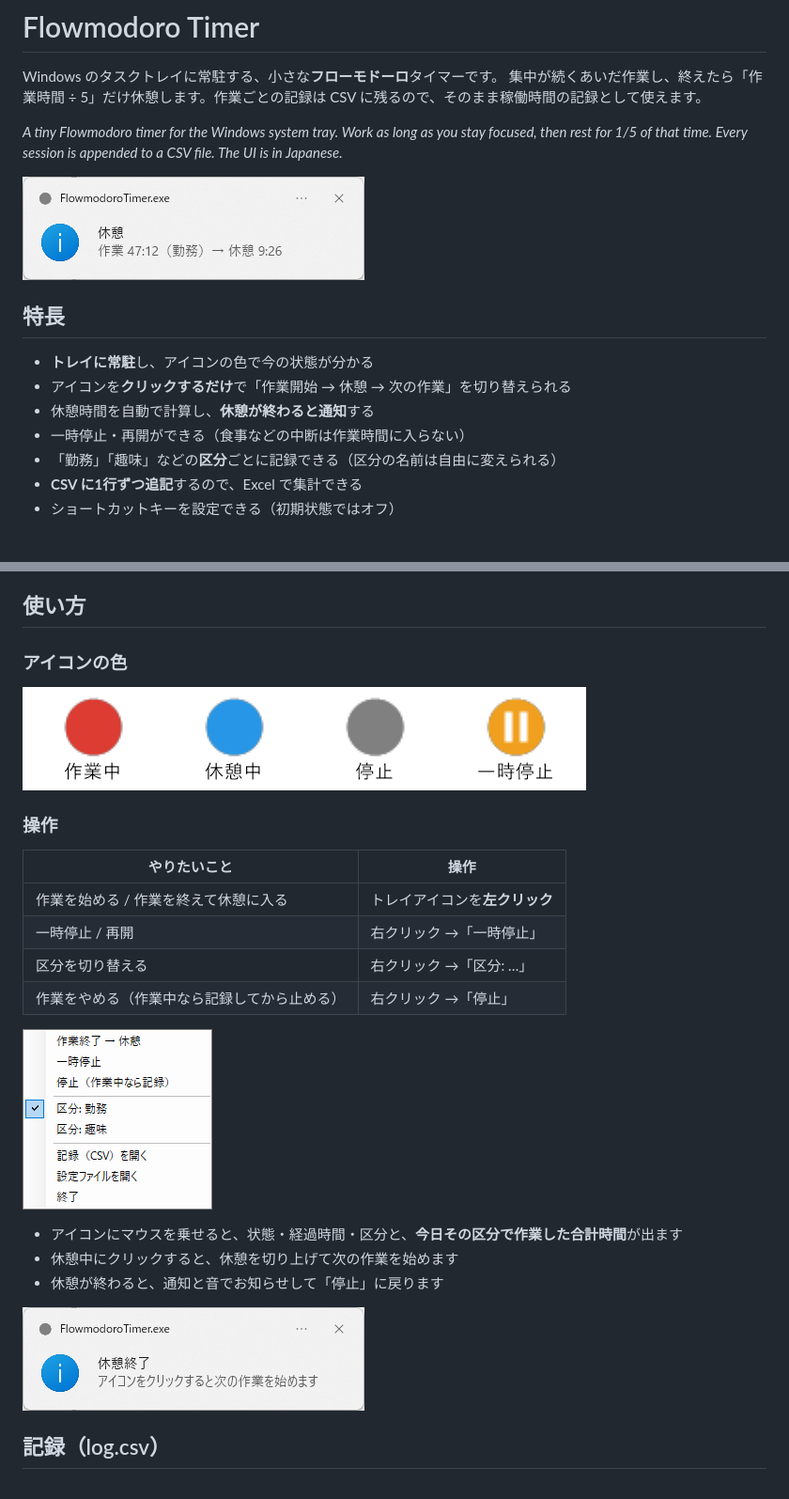
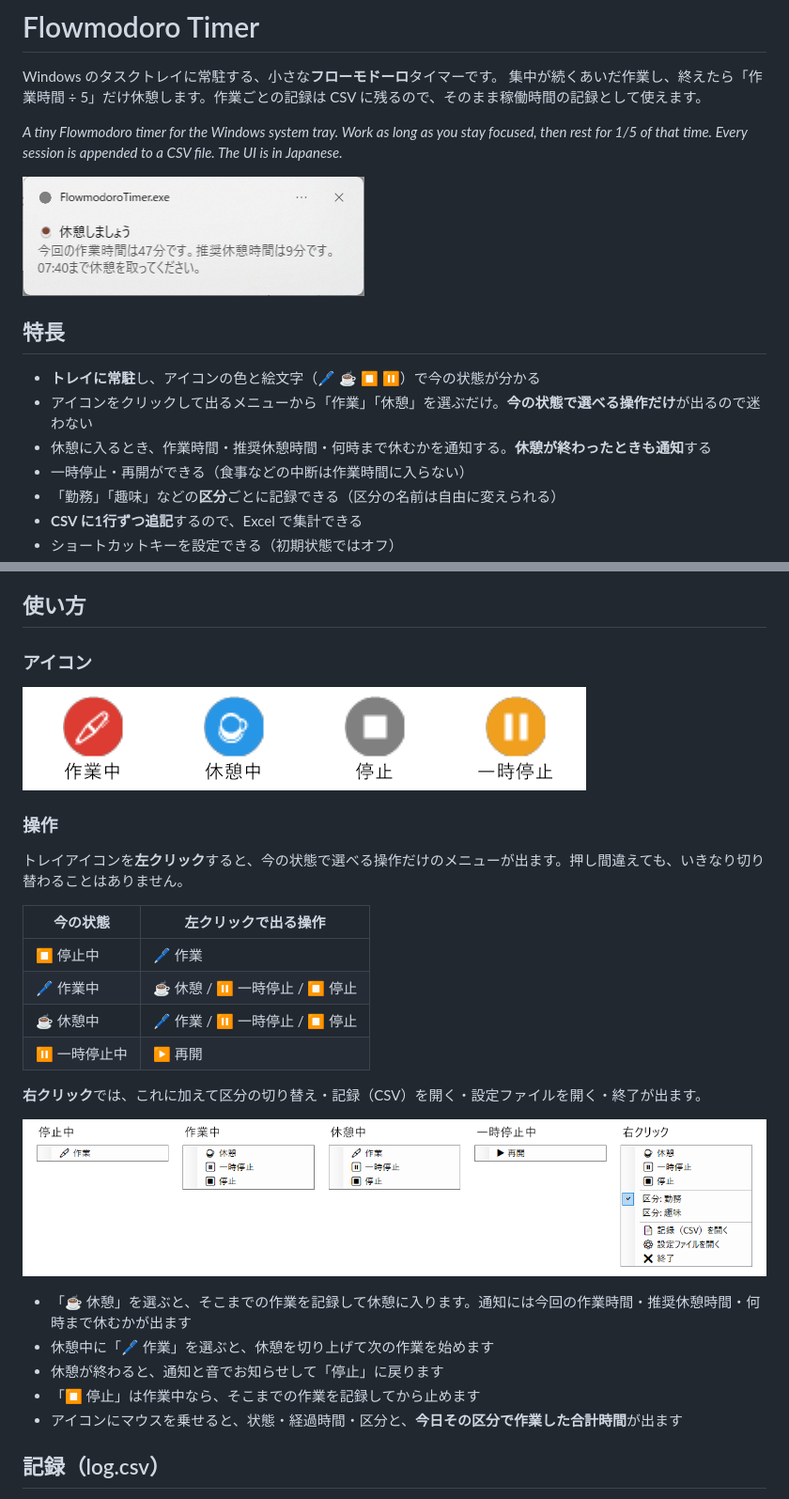
Before and after one commit to synchro4351/FlowmodoroTimer, a Markdown page: README.md, 2 parts joined by grey strips. Shown at 94% size. GitHub-like rendering; pictures changed too: docs/images/icons.png, docs/images/menu.png (deleted), docs/images/menus.png (added); blank space fills up the shorter version.

```diff
--- a/README.md
+++ b/README.md
@@ -9,9 +9,9 @@ Windows のタスクトレイに常駐する、小さな**フローモドーロ*
 
 ## 特長
 
-- **トレイに常駐**し、アイコンの色で今の状態が分かる
-- アイコンを**クリックするだけ**で「作業開始 → 休憩 → 次の作業」を切り替えられる
-- 休憩時間を自動で計算し、**休憩が終わると通知**する
+- **トレイに常駐**し、アイコンの色と絵文字（🖊️ ☕ ⏹️ ⏸️）で今の状態が分かる
+- アイコンをクリックして出るメニューから「作業」「休憩」を選ぶだけ。**今の状態で選べる操作だけ**が出るので迷わない
+- 休憩に入るとき、作業時間・推奨休憩時間・何時まで休むかを通知する。**休憩が終わったときも通知**する
 - 一時停止・再開ができる（食事などの中断は作業時間に入らない）
 - 「勤務」「趣味」などの**区分**ごとに記録できる（区分の名前は自由に変えられる）
 - **CSV に1行ずつ追記**するので、Excel で集計できる
@@ -36,5 +36,5 @@ Windows のタスクトレイに常駐する、小さな**フローモドーロ*
 
 ## 使い方
 
-### アイコンの色
+### アイコン
 
@@ -42,20 +42,24 @@ Windows のタスクトレイに常駐する、小さな**フローモドーロ*
 
 ### 操作
 
-| やりたいこと | 操作 |
+トレイアイコンを**左クリック**すると、今の状態で選べる操作だけのメニューが出ます。押し間違えても、いきなり切り替わることはありません。
+
+| 今の状態 | 左クリックで出る操作 |
 |---|---|
-| 作業を始める / 作業を終えて休憩に入る | トレイアイコンを**左クリック** |
-| 一時停止 / 再開 | 右クリック →「一時停止」 |
-| 区分を切り替える | 右クリック →「区分: …」 |
-| 作業をやめる（作業中なら記録してから止める） | 右クリック →「停止」 |
+| ⏹️ 停止中 | 🖊️ 作業 |
+| 🖊️ 作業中 | ☕ 休憩 / ⏸️ 一時停止 / ⏹️ 停止 |
+| ☕ 休憩中 | 🖊️ 作業 / ⏸️ 一時停止 / ⏹️ 停止 |
+| ⏸️ 一時停止中 | ▶️ 再開 |
 
-![右クリックメニュー](docs/images/menu.png)
+**右クリック**では、これに加えて区分の切り替え・記録（CSV）を開く・設定ファイルを開く・終了が出ます。
 
+![メニュー](docs/images/menus.png)
+
+- 「☕ 休憩」を選ぶと、そこまでの作業を記録して休憩に入ります。通知には今回の作業時間・推奨休憩時間・何時まで休むかが出ます
+- 休憩中に「🖊️ 作業」を選ぶと、休憩を切り上げて次の作業を始めます
+- 休憩が終わると、通知と音でお知らせして「停止」に戻ります
+- 「⏹️ 停止」は作業中なら、そこまでの作業を記録してから止めます
 - アイコンにマウスを乗せると、状態・経過時間・区分と、**今日その区分で作業した合計時間**が出ます
-- 休憩中にクリックすると、休憩を切り上げて次の作業を始めます
-- 休憩が終わると、通知と音でお知らせして「停止」に戻ります
-
-![休憩終了の通知](docs/images/notify_end.png)
 
 ## 記録（log.csv）
 
```
Also changed, not shown: other parts of README.md (+4 -5 lines), 1 other file.
